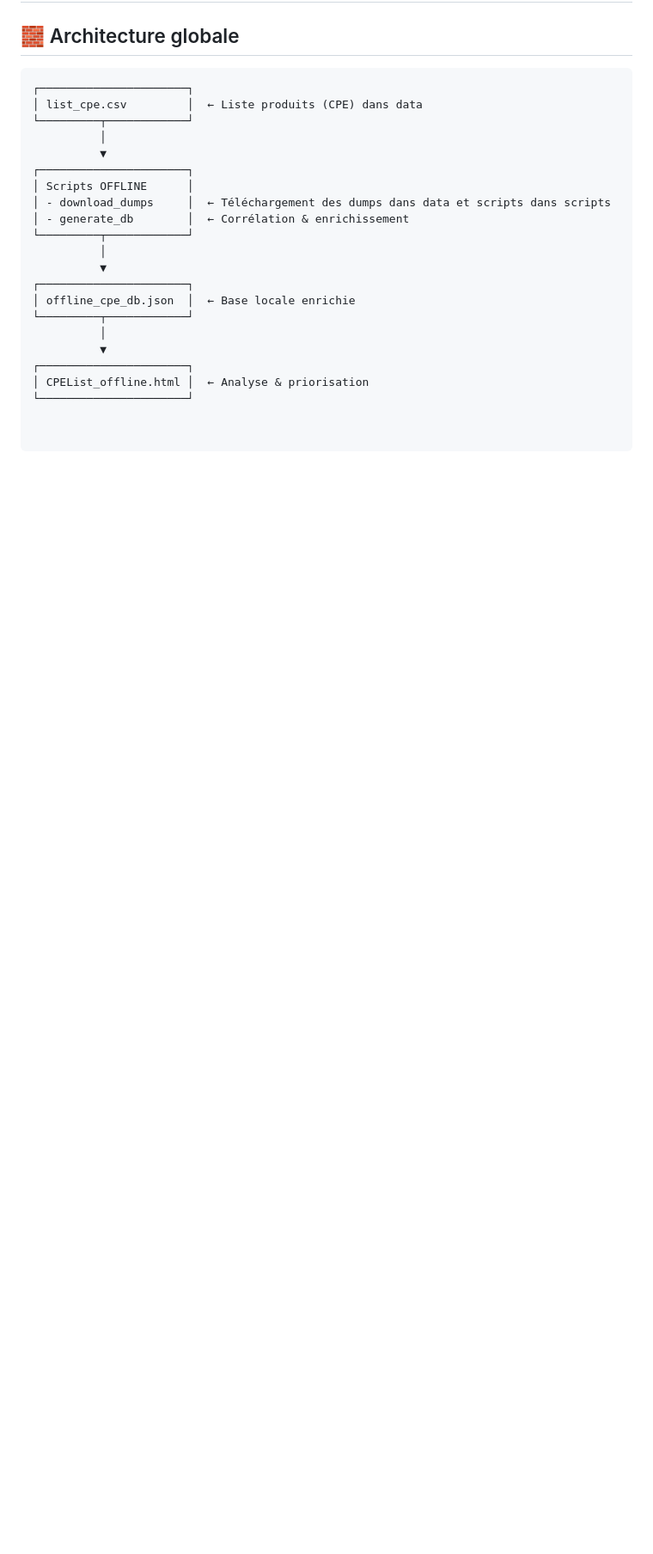
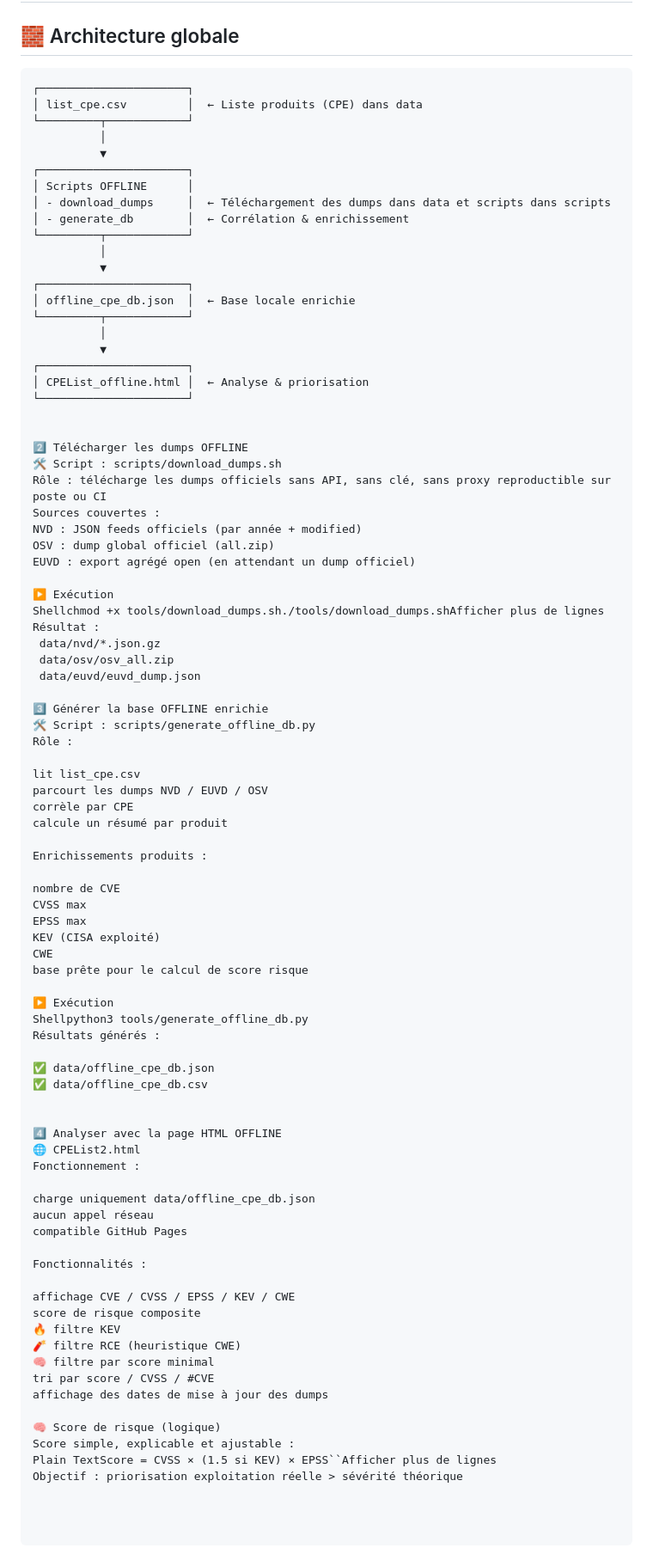
Before and after one commit to Katell2978/MITRE_MAPPING_site, a Markdown page: README.md, the part around the change. Shown at 86% size. GitHub-like rendering; blank space fills up the shorter version.

Commit message:
Update README with offline dump instructions and analysis
Added detailed instructions for downloading and generating offline dumps, along with analysis features.

```diff
--- a/README.md
+++ b/README.md
@@ -81,3 +81,68 @@ Note pour regenerer listes des Tactiques et technqiues du Mitre avec recuperatio
 ┌──────────────────────┐
 │ CPEList_offline.html │  ← Analyse & priorisation
 └──────────────────────┘
+
+
+2️⃣ Télécharger les dumps OFFLINE
+🛠 Script : scripts/download_dumps.sh
+Rôle : télécharge les dumps officiels sans API, sans clé, sans proxy reproductible sur poste ou CI
+Sources couvertes :
+NVD : JSON feeds officiels (par année + modified)
+OSV : dump global officiel (all.zip)
+EUVD : export agrégé open (en attendant un dump officiel)
+
+▶️ Exécution
+Shellchmod +x tools/download_dumps.sh./tools/download_dumps.shAfficher plus de lignes
+Résultat :
+ data/nvd/*.json.gz
+ data/osv/osv_all.zip
+ data/euvd/euvd_dump.json
+
+3️⃣ Générer la base OFFLINE enrichie
+🛠 Script : scripts/generate_offline_db.py
+Rôle :
+
+lit list_cpe.csv
+parcourt les dumps NVD / EUVD / OSV
+corrèle par CPE
+calcule un résumé par produit
+
+Enrichissements produits :
+
+nombre de CVE
+CVSS max
+EPSS max
+KEV (CISA exploité)
+CWE
+base prête pour le calcul de score risque
+
+▶️ Exécution
+Shellpython3 tools/generate_offline_db.py
+Résultats générés :
+
+✅ data/offline_cpe_db.json
+✅ data/offline_cpe_db.csv
+
+
+4️⃣ Analyser avec la page HTML OFFLINE
+🌐 CPEList2.html
+Fonctionnement :
+
+charge uniquement data/offline_cpe_db.json
+aucun appel réseau
+compatible GitHub Pages
+
+Fonctionnalités :
+
+affichage CVE / CVSS / EPSS / KEV / CWE
+score de risque composite
+🔥 filtre KEV
+🧨 filtre RCE (heuristique CWE)
+🧠 filtre par score minimal
+tri par score / CVSS / #CVE
+affichage des dates de mise à jour des dumps
+
+🧠 Score de risque (logique)
+Score simple, explicable et ajustable :
+Plain TextScore = CVSS × (1.5 si KEV) × EPSS``Afficher plus de lignes
+Objectif : priorisation exploitation réelle > sévérité théorique
```
